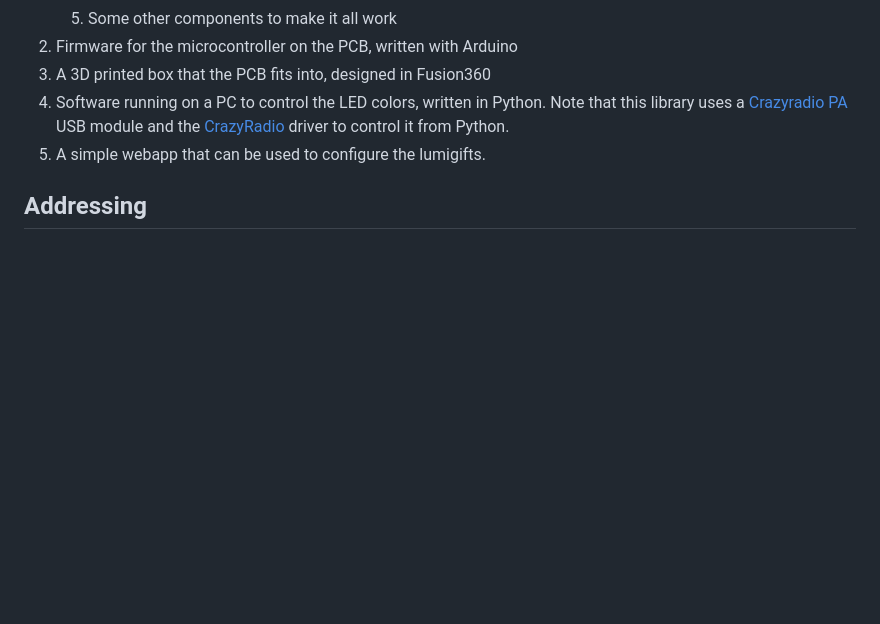
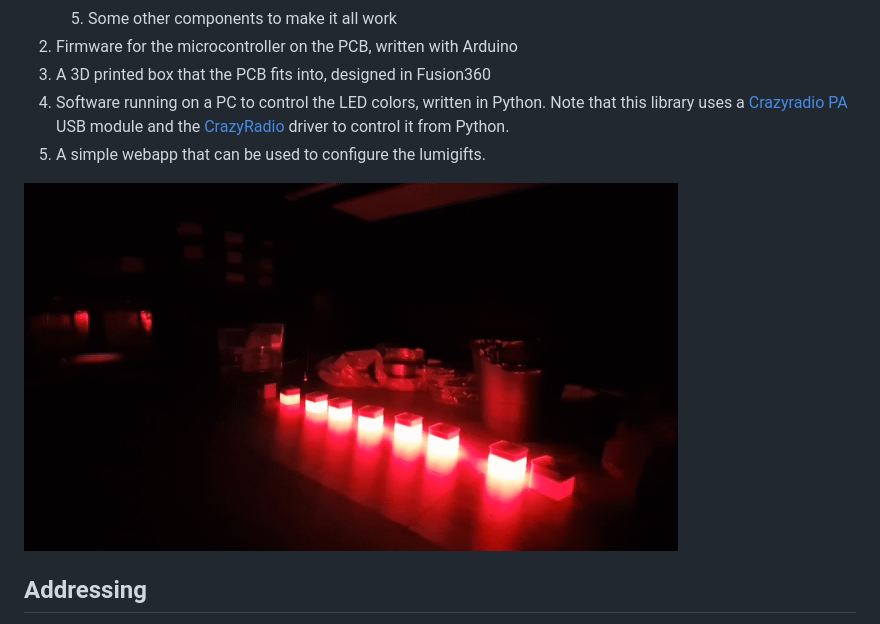
Before and after one commit to victorhook/lumigift, a Markdown page: README.md, the part around the change printed below. GitHub-like rendering; pictures changed too: images/light_animation.gif (added); blank space fills up the shorter version.

Commit message:
Updated README and added images

```diff
--- a/README.md
+++ b/README.md
@@ -12,5 +12,7 @@ Lumigift is designed to be an awesome-looking illuminated christmas gift packet!
 4. Software running on a PC to control the LED colors, written in Python. Note that this library uses a [Crazyradio PA](https://www.bitcraze.io/products/crazyradio-pa/) USB module and the [CrazyRadio](https://github.com/bitcraze/crazyflie-lib-python/blob/master/cflib/drivers/crazyradio.py) driver to control it from Python.
 6. A simple webapp that can be used to configure the lumigifts.
 
+![Light animation](images/light_animation.gif)
+
 ## Addressing
 The PC controls the color of the LEDs through the Crazyradio PA which communicates with the NRF24L01 modules on the PCB. All lumigifts listens to the same address and dynamick payload is used, without any acks. This way, the PC acts as master and all lumigifts receives the same packages. This way, we can control the LEDs of all lumigifts easily. There is also support for controlling lumigifts individually, by assigning them unique IDs. This way, you can create cool light shows!
```
Also changed, not shown: other parts of README.md (+10 -0 lines), 5 other files.
